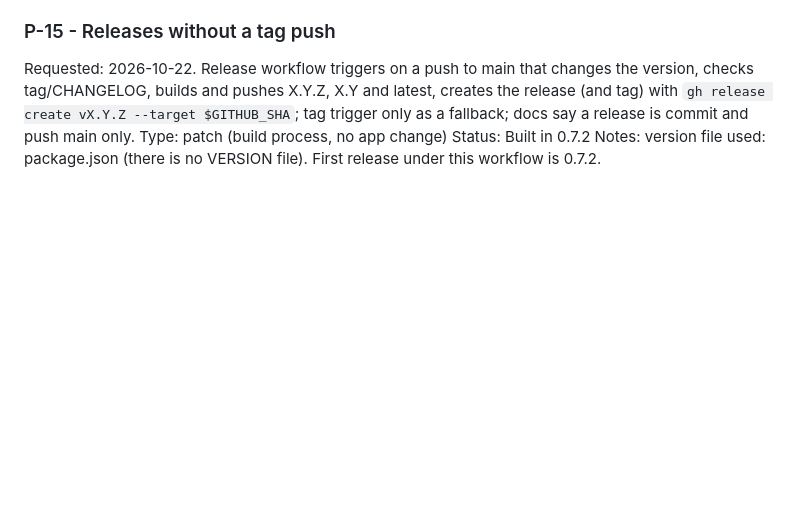
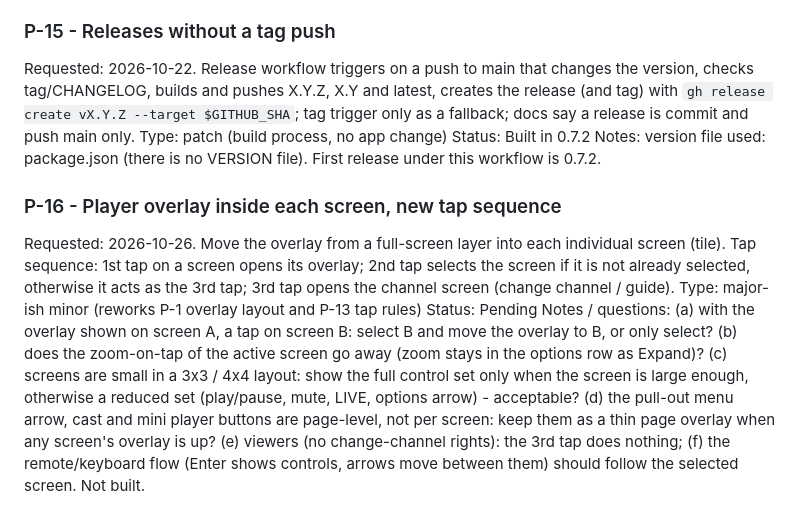
Before and after one commit to jameshoffman7667/multiview-iptv, a Markdown page: PENDING_CHANGES.md, the part around the change. Rendered like a GitHub page; blank space fills up the shorter version.

Commit message:
docs: log P-16 per-screen overlay [skip ci]
Co-Authored-By: Claude Sonnet 5.5 <noreply@anthropic.com>
Claude-Session: https://claude.ai/code/session_01Lsah77R46uPbi1vGqn8c5Q

```diff
--- a/PENDING_CHANGES.md
+++ b/PENDING_CHANGES.md
@@ -87,3 +87,8 @@ Notes / questions: today /healthz already exists, is public and answers plain te
 Requested: 2026-10-22. Release workflow triggers on a push to main that changes the version, checks tag/CHANGELOG, builds and pushes X.Y.Z, X.Y and latest, creates the release (and tag) with `gh release create vX.Y.Z --target $GITHUB_SHA`; tag trigger only as a fallback; docs say a release is commit and push main only.
 Type: patch (build process, no app change)   Status: Built in 0.7.2
 Notes: version file used: package.json (there is no VERSION file). First release under this workflow is 0.7.2.
+
+### P-16 - Player overlay inside each screen, new tap sequence
+Requested: 2026-10-26. Move the overlay from a full-screen layer into each individual screen (tile). Tap sequence: 1st tap on a screen opens its overlay; 2nd tap selects the screen if it is not already selected, otherwise it acts as the 3rd tap; 3rd tap opens the channel screen (change channel / guide).
+Type: major-ish minor (reworks P-1 overlay layout and P-13 tap rules)   Status: Pending
+Notes / questions: (a) with the overlay shown on screen A, a tap on screen B: select B and move the overlay to B, or only select? (b) does the zoom-on-tap of the active screen go away (zoom stays in the options row as Expand)? (c) screens are small in a 3x3 / 4x4 layout: show the full control set only when the screen is large enough, otherwise a reduced set (play/pause, mute, LIVE, options arrow) - acceptable? (d) the pull-out menu arrow, cast and mini player buttons are page-level, not per screen: keep them as a thin page overlay when any screen's overlay is up? (e) viewers (no change-channel rights): the 3rd tap does nothing; (f) the remote/keyboard flow (Enter shows controls, arrows move between them) should follow the selected screen. Not built.
```
